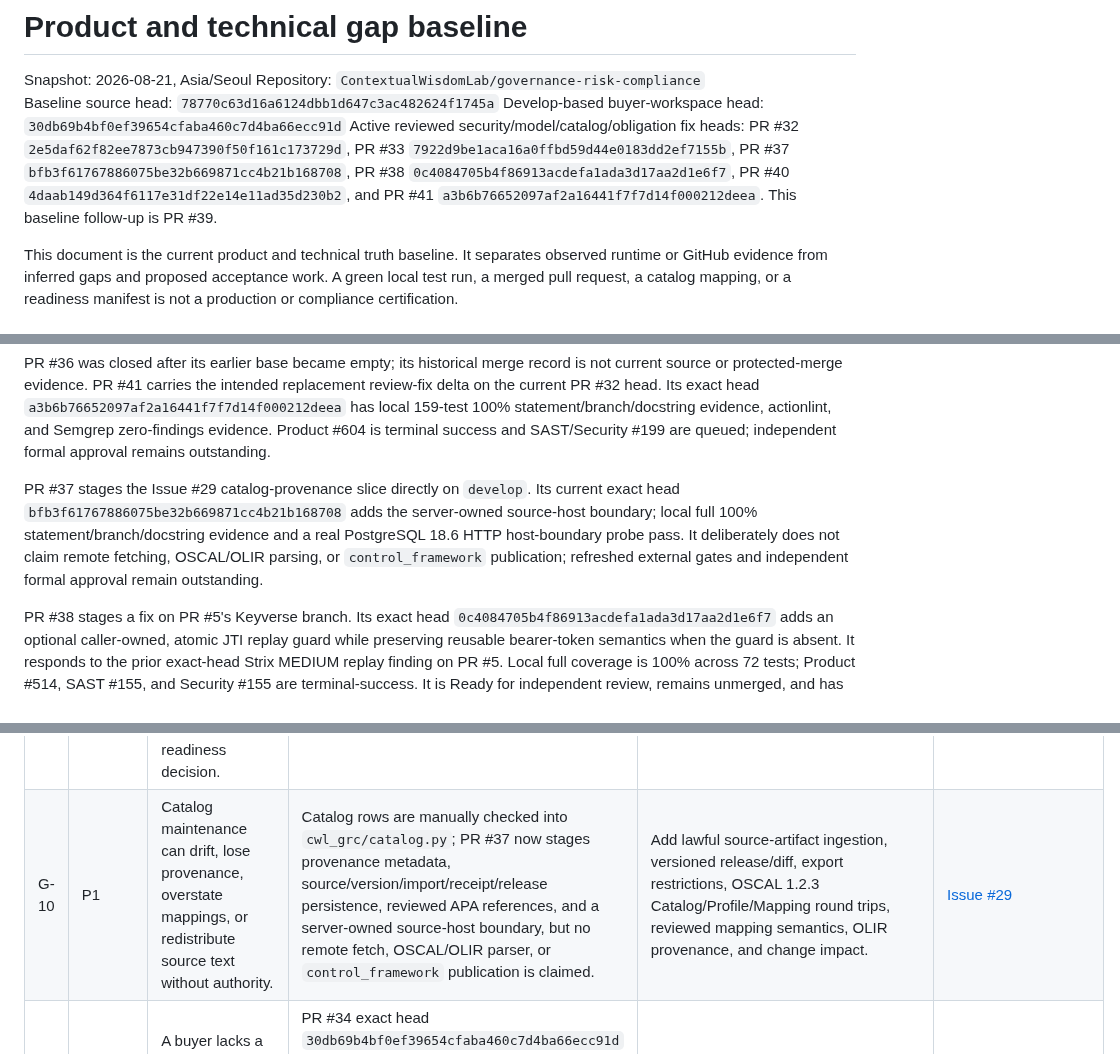
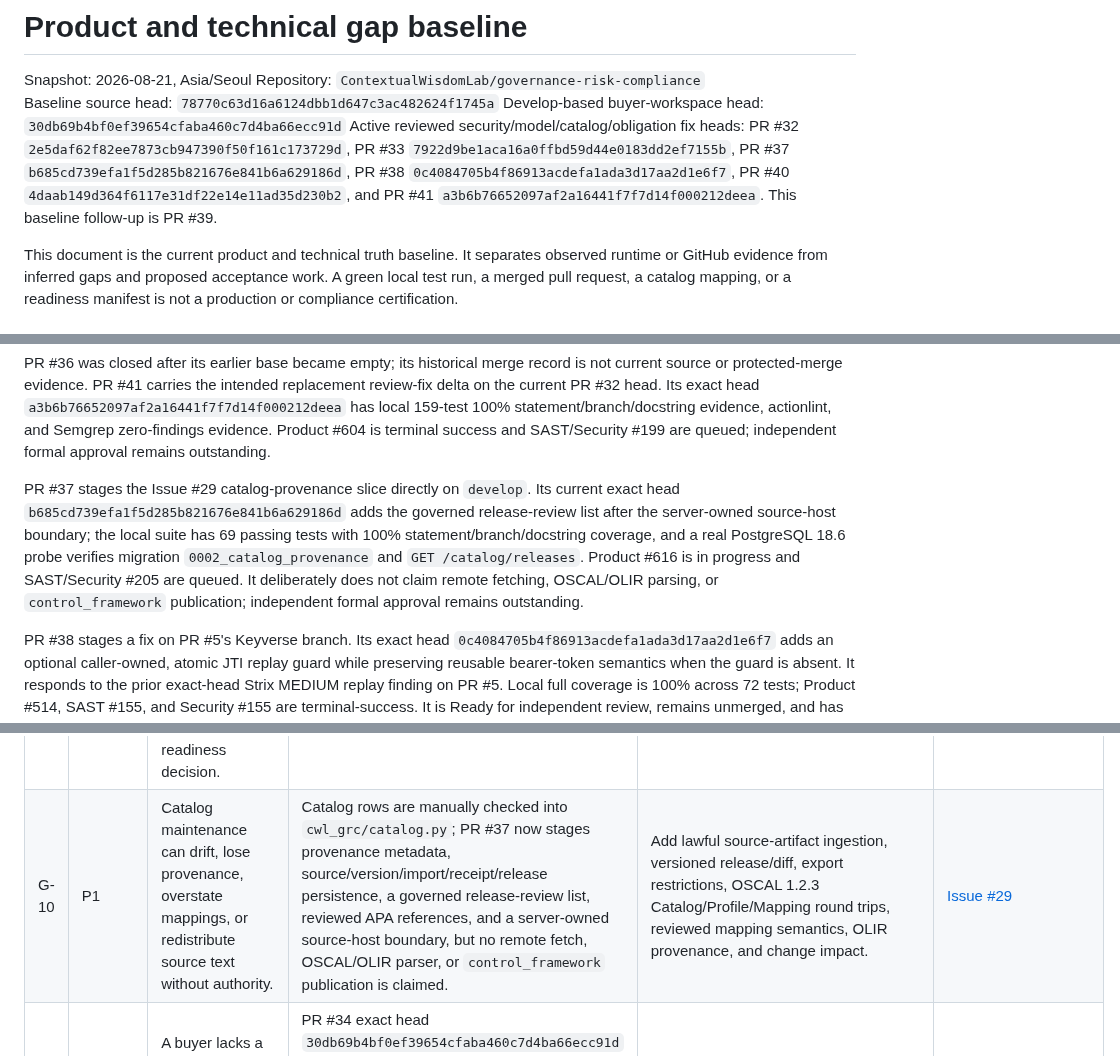
Before and after one commit to ContextualWisdomLab/governance-risk-compliance, a Markdown page: docs/product-technical-gap-baseline.md, 3 parts joined by grey strips. GitHub-like rendering.

Commit message:
docs: refresh catalog provenance head

```diff
--- a/docs/product-technical-gap-baseline.md
+++ b/docs/product-technical-gap-baseline.md
@@ -4,7 +4,7 @@ Snapshot: 2026-08-21, Asia/Seoul
 Repository: `ContextualWisdomLab/governance-risk-compliance`
 Baseline source head: `78770c63d16a6124dbb1d647c3ac482624f1745a`
 Develop-based buyer-workspace head: `30db69b4bf0ef39654cfaba460c7d4ba66ecc91d`
-Active reviewed security/model/catalog/obligation fix heads: PR #32 `2e5daf62f82ee7873cb947390f50f161c173729d`, PR #33 `7922d9be1aca16a0ffbd59d44e0183dd2ef7155b`, PR #37 `bfb3f61767886075be32b669871cc4b21b168708`, PR #38 `0c4084705b4f86913acdefa1ada3d17aa2d1e6f7`, PR #40 `4daab149d364f6117e31df22e14e11ad35d230b2`, and PR #41 `a3b6b76652097af2a16441f7f7d14f000212deea`. This baseline follow-up is PR #39.
+Active reviewed security/model/catalog/obligation fix heads: PR #32 `2e5daf62f82ee7873cb947390f50f161c173729d`, PR #33 `7922d9be1aca16a0ffbd59d44e0183dd2ef7155b`, PR #37 `b685cd739efa1f5d285b821676e841b6a629186d`, PR #38 `0c4084705b4f86913acdefa1ada3d17aa2d1e6f7`, PR #40 `4daab149d364f6117e31df22e14e11ad35d230b2`, and PR #41 `a3b6b76652097af2a16441f7f7d14f000212deea`. This baseline follow-up is PR #39.
 
 This document is the current product and technical truth baseline. It separates
 observed runtime or GitHub evidence from inferred gaps and proposed acceptance
@@ -66,12 +66,14 @@ evidence. Product #604 is terminal success and SAST/Security #199 are queued;
 independent formal approval remains outstanding.
 
 PR #37 stages the Issue #29 catalog-provenance slice directly on `develop`.
-Its current exact head `bfb3f61767886075be32b669871cc4b21b168708` adds the
-server-owned source-host boundary; local full 100% statement/branch/docstring
-evidence and a real PostgreSQL 18.6 HTTP host-boundary probe pass. It
-deliberately does not claim remote fetching, OSCAL/OLIR parsing, or
-`control_framework` publication; refreshed external gates and independent formal
-approval remain outstanding.
+Its current exact head `b685cd739efa1f5d285b821676e841b6a629186d` adds the
+governed release-review list after the server-owned source-host boundary; the
+local suite has 69 passing tests with 100% statement/branch/docstring coverage,
+and a real PostgreSQL 18.6 probe verifies migration `0002_catalog_provenance`
+and `GET /catalog/releases`. Product #616 is in progress and SAST/Security
+#205 are queued. It deliberately does not claim remote fetching, OSCAL/OLIR
+parsing, or `control_framework` publication; independent formal approval
+remains outstanding.
 
 PR #38 stages a fix on PR #5's Keyverse branch. Its exact head
 `0c4084705b4f86913acdefa1ada3d17aa2d1e6f7` adds an optional caller-owned,
@@ -159,7 +161,7 @@ issues and PRs.
 | G-07 | P1 | The product cannot register, assess, treat, accept, monitor, and close risk through reviewed control-effectiveness truth. | No risk register or methodology exists; issue #13 now explicitly depends on internal-control implementation and test truth from #27. | Add immutable methodology-versioned inherent/residual assessments, appetite/tolerance, treatment, time-bounded acceptance, reviews, indicators, escalation, and non-duplicated mitigation. | [Issue #13](https://github.com/ContextualWisdomLab/governance-risk-compliance/issues/13) |
 | G-08 | P1 | An auditor cannot run a complete governed audit from program planning through independent closure. | Evidence and `audit_event` exist, but audit universe, program, engagement, procedures, sampling, workpapers, findings, competence, independence, supervision, remediation, retest, closure, and quality assessment do not. | Implement the ISO 19011:2026 and IIA-aligned workflow against actual internal-control implementations and purpose-bound evidence usage. | [Issue #14](https://github.com/ContextualWisdomLab/governance-risk-compliance/issues/14) |
 | G-09 | P0 | A green workflow can be mistaken for release authority without one exact machine-verifiable readiness decision. | PR #17 adds a fail-closed readiness manifest and repository-file evidence binding; it remains unmerged and intentionally reports `production_ready=false`. | Require exact current source/artifact evidence, freshness, branch policy, security gates, independent approval, and zero blockers before release mode succeeds. | [Issue #15](https://github.com/ContextualWisdomLab/governance-risk-compliance/issues/15) |
-| G-10 | P1 | Catalog maintenance can drift, lose provenance, overstate mappings, or redistribute source text without authority. | Catalog rows are manually checked into `cwl_grc/catalog.py`; PR #37 now stages provenance metadata, source/version/import/receipt/release persistence, reviewed APA references, and a server-owned source-host boundary, but no remote fetch, OSCAL/OLIR parser, or `control_framework` publication is claimed. | Add lawful source-artifact ingestion, versioned release/diff, export restrictions, OSCAL 1.2.3 Catalog/Profile/Mapping round trips, reviewed mapping semantics, OLIR provenance, and change impact. | [Issue #29](https://github.com/ContextualWisdomLab/governance-risk-compliance/issues/29) |
+| G-10 | P1 | Catalog maintenance can drift, lose provenance, overstate mappings, or redistribute source text without authority. | Catalog rows are manually checked into `cwl_grc/catalog.py`; PR #37 now stages provenance metadata, source/version/import/receipt/release persistence, a governed release-review list, reviewed APA references, and a server-owned source-host boundary, but no remote fetch, OSCAL/OLIR parser, or `control_framework` publication is claimed. | Add lawful source-artifact ingestion, versioned release/diff, export restrictions, OSCAL 1.2.3 Catalog/Profile/Mapping round trips, reviewed mapping semantics, OLIR provenance, and change impact. | [Issue #29](https://github.com/ContextualWisdomLab/governance-risk-compliance/issues/29) |
 | G-11 | P1 | A buyer lacks a role-aware compliance workspace, evidence request room, external-auditor data room, and controlled export. | PR #34 exact head `30db69b4bf0ef39654cfaba460c7d4ba66ecc91d` adds Figma/Storybook authority, semantic design tokens, exact-value and next-action fixture states, lockfile/Node pinning, Chromium interaction evidence, rendered desktop-header/content and mobile layout repair, and a tested English/Korean i18n contract; PR #40 exact head `4daab149d364f6117e31df22e14e11ad35d230b2` stages the local pinned-Playwright correction. It remains a static local preview. | Deliver tenant- and purpose-scoped posture, traceability, real evidence requests, action queues, accessible exact-value views, reproducible CSV/JSON/PDF exports, i18n consistency, and expiring/revocable auditor packages. | [Issue #30](https://github.com/ContextualWisdomLab/governance-risk-compliance/issues/30) |
 | G-12 | P1 | Cross-repository consumers cannot rely on a governed GRC contract. | Architecture names Keyverse, Orgmetra, AIS, Billing, naruon, EA, and Semantic Data Portal as future consumers or authorities only. | Publish minimal OpenAPI/event contracts, opaque references, purpose/tenant/provenance envelopes, contract tests, and explicit authoritative/observed/inferred/proposed boundaries. | [ARCHITECTURE.md](../ARCHITECTURE.md) |
 | G-13 | P0 | External requirements, internal controls, implementations, tests, and evidence use are conflated. | PR #32 exact head `2e5daf62f82ee7873cb947390f50f161c173729d` stages the separated model plus the latest-operating-result and migration SAST fixes; PR #41 exact head `a3b6b76652097af2a16441f7f7d14f000212deea` carries the replacement review-fix delta. Neither has independent approval or protected merge evidence. | Obtain terminal exact-head gates and independent approval for PR #32, merge it through branch protection, then revalidate and merge PR #41 before authenticated stable APIs and risk/audit consumers depend on the model. | [Issue #27](https://github.com/ContextualWisdomLab/governance-risk-compliance/issues/27) |
```
Also changed, not shown: other parts of docs/product-technical-gap-baseline.md (+1 -1 lines).
